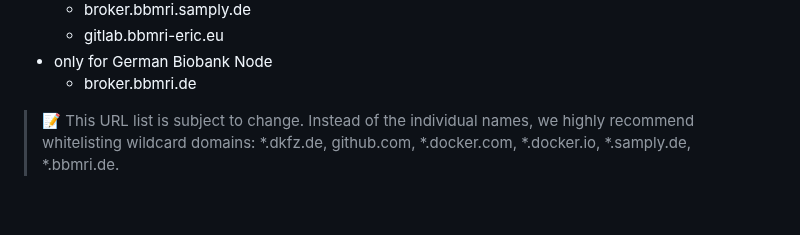
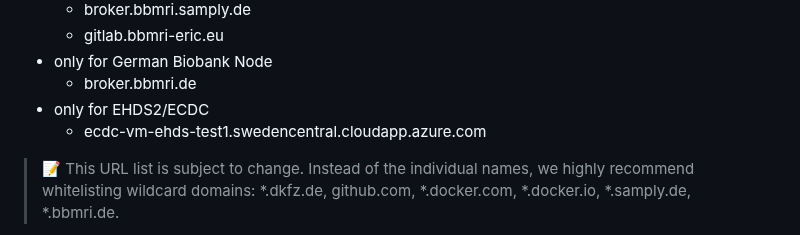
Before and after one commit to samply/bridgehead, a Markdown page: README.md, the part around the change. Rendered like a GitHub page; blank space fills up the shorter version.

Commit message:
Added ECDC Beam Broker site to list of Firewall exceptions

```diff
--- a/README.md
+++ b/README.md
@@ -88,6 +88,8 @@ The following URLs need to be accessible (prefix with `https://`):
   * gitlab.bbmri-eric.eu
 * only for German Biobank Node
   * broker.bbmri.de
+* only for EHDS2/ECDC
+  * ecdc-vm-ehds-test1.swedencentral.cloudapp.azure.com
 
 > 📝 This URL list is subject to change. Instead of the individual names, we highly recommend whitelisting wildcard domains: *.dkfz.de, github.com, *.docker.com, *.docker.io, *.samply.de, *.bbmri.de.
 
```
